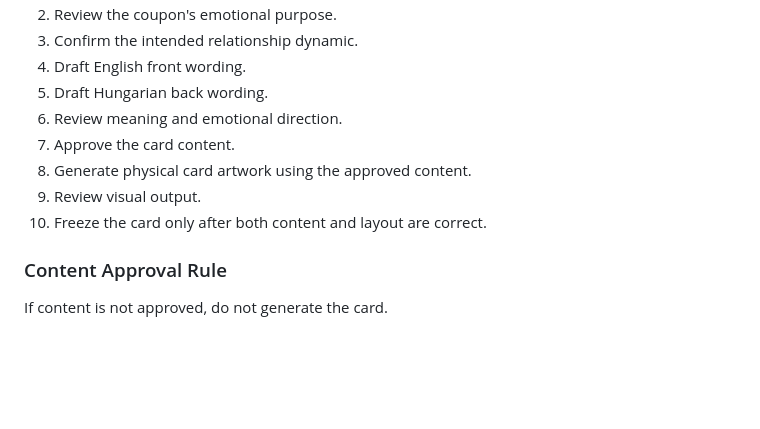
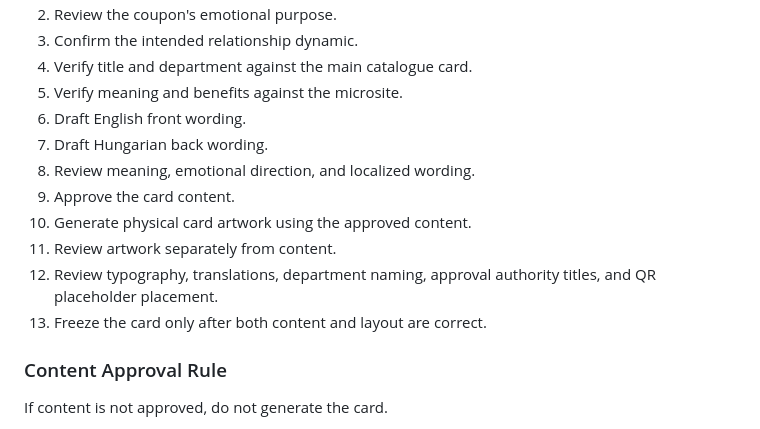
Before and after one commit to TomBottyan/LoveMicroSite, a Markdown page: PROJECT.md, the part around one of its changes. GitHub-like rendering; blank space fills up the shorter version.

```diff
--- a/PROJECT.md
+++ b/PROJECT.md
@@ -224,12 +326,15 @@ The wording must not imply that the holder is authorized or expected to cook.
 2. Review the coupon's emotional purpose.
 3. Confirm the intended relationship dynamic.
-4. Draft English front wording.
-5. Draft Hungarian back wording.
-6. Review meaning and emotional direction.
-7. Approve the card content.
-8. Generate physical card artwork using the approved content.
-9. Review visual output.
-10. Freeze the card only after both content and layout are correct.
+4. Verify title and department against the main catalogue card.
+5. Verify meaning and benefits against the microsite.
+6. Draft English front wording.
+7. Draft Hungarian back wording.
+8. Review meaning, emotional direction, and localized wording.
+9. Approve the card content.
+10. Generate physical card artwork using the approved content.
+11. Review artwork separately from content.
+12. Review typography, translations, department naming, approval authority titles, and QR placeholder placement.
+13. Freeze the card only after both content and layout are correct.
 
 ### Content Approval Rule
 
```
Also changed, not shown: other parts of PROJECT.md (+114 -11 lines).
